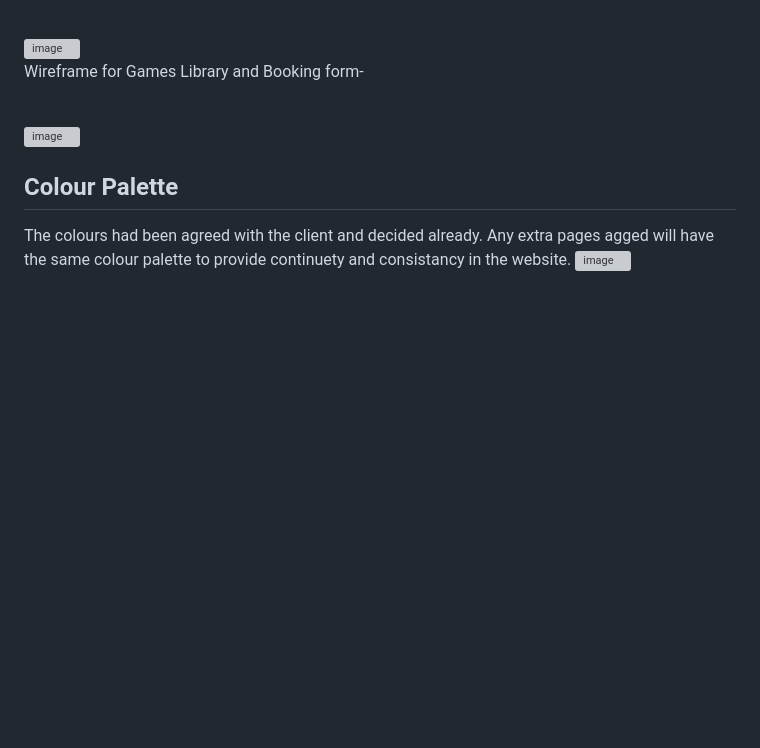
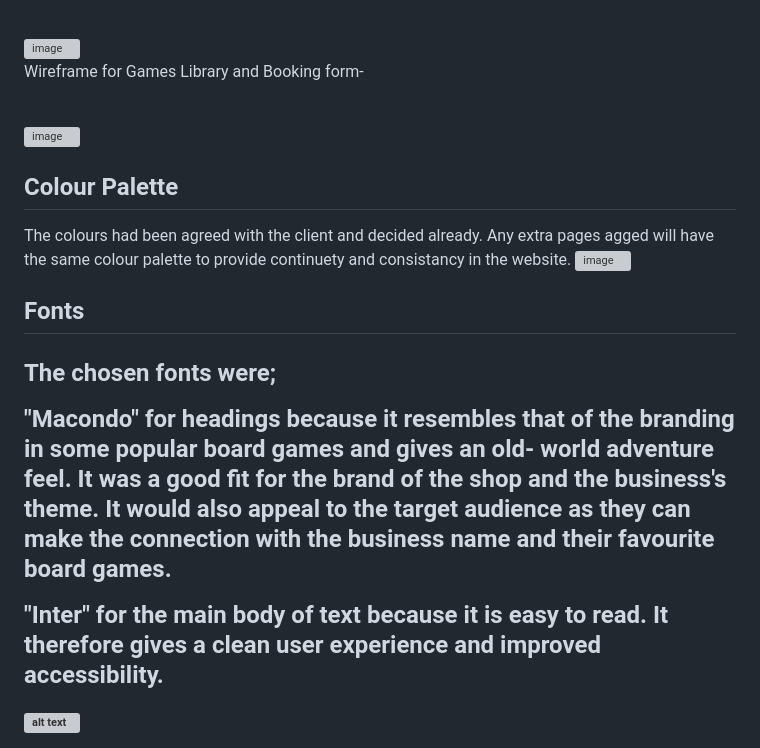
Before and after one commit to aimeelittle1708-hub/boardwalk-games, a Markdown page: README.md, the part around the change. Rendered like a GitHub page; blank space fills up the shorter version; grey boxes are pictures that could not be loaded.

Commit message:
Added font reasoning to README.

```diff
--- a/README.md
+++ b/README.md
@@ -32,3 +32,11 @@
 The colours had been agreed with the client and decided already. Any extra pages agged will have the same colour palette to provide continuety and consistancy in the website.
 
 <img width="839" height="208" alt="image" src="https://github.com/user-attachments/assets/237c3456-e0e4-4f14-b9e1-18101acf6067" />
+
+<h2>Fonts <h2>
+<p>The chosen fonts were; </p>
+
+<P>"Macondo" for headings because it resembles that of the branding in some popular board games and gives an old- world adventure feel. It was a good fit for the brand of the shop and the business's theme. It would also appeal to the target audience as they can make the connection with the business name and their favourite board games.</p>
+<p>"Inter" for the main body of text because it is easy to read. It therefore gives a clean user experience and improved accessibility.</p>
+
+![alt text](assets\images\image.png)
```
Also changed, not shown: assets/images/image.png (added).
